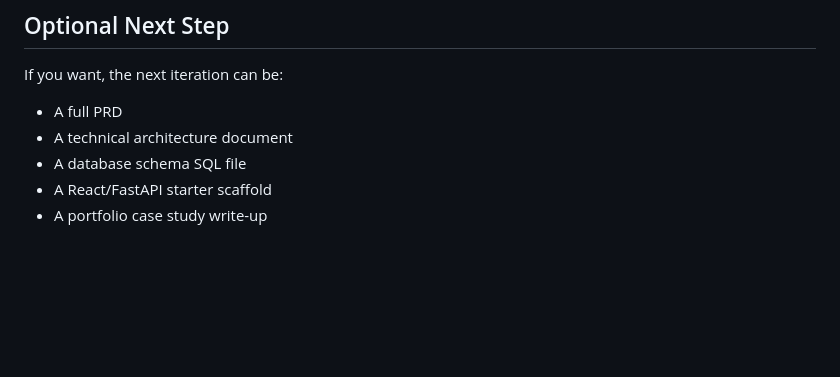
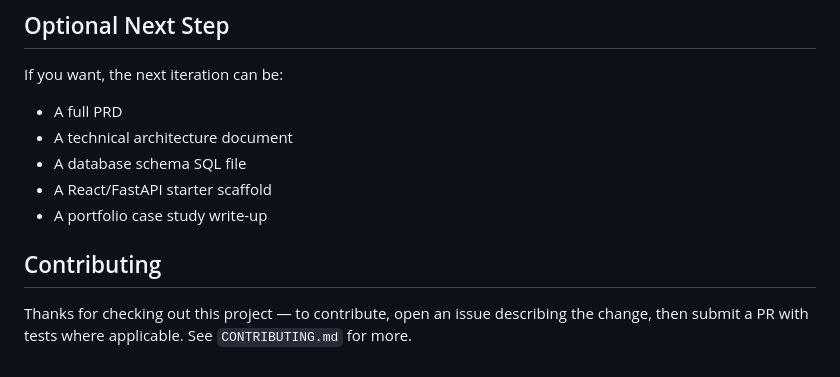
Before and after one commit to krishnarawatsf/ai-growth-intelligence-platform, a Markdown page: README.md, the part around the change. GitHub-like rendering; blank space fills up the shorter version.

Commit message:
docs: add contributing section

```diff
--- a/README.md
+++ b/README.md
@@ -333,3 +333,6 @@ If you want, the next iteration can be:
 - A database schema SQL file
 - A React/FastAPI starter scaffold
 - A portfolio case study write-up
+
+## Contributing
+Thanks for checking out this project — to contribute, open an issue describing the change, then submit a PR with tests where applicable. See `CONTRIBUTING.md` for more.
```
